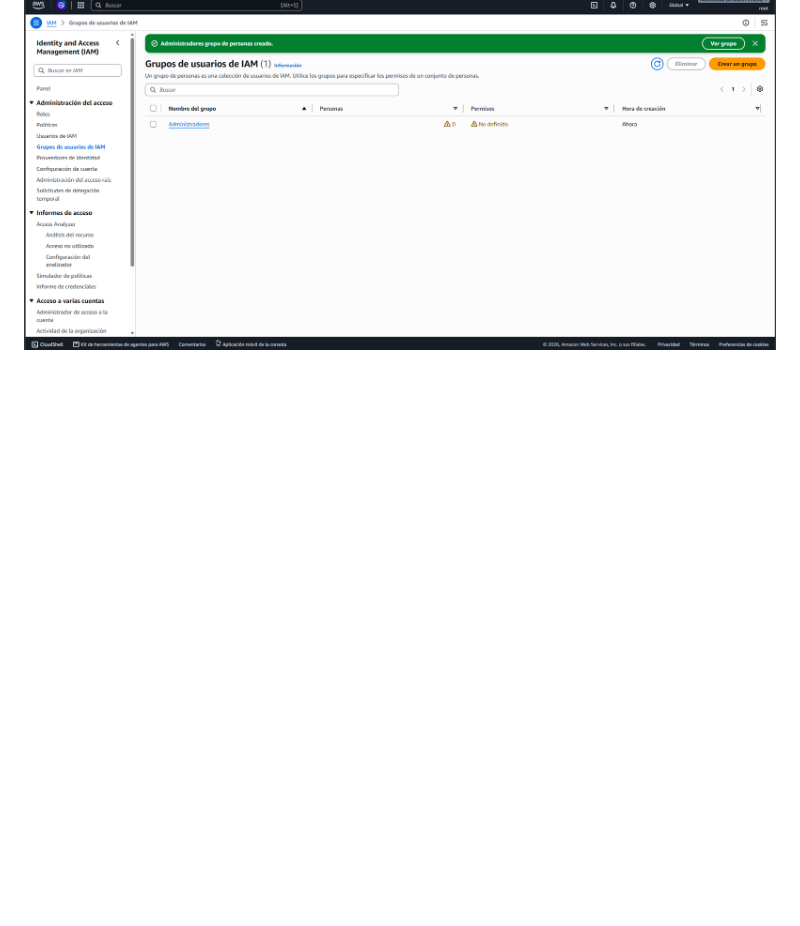
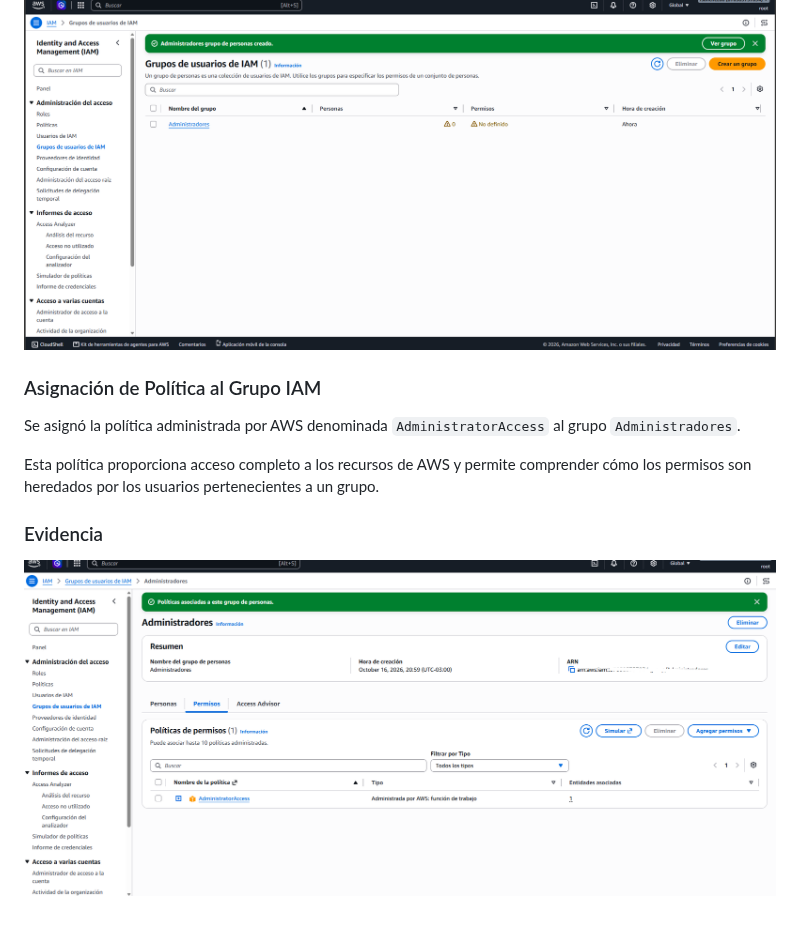
Before and after one commit to rtrk88/aws-practitioner-labs, a Markdown page: 01-IAM/README.md, the part around the change. GitHub-like rendering; pictures changed too: 01-IAM/screenshots/politica-grupo.png (added); blank space fills up the shorter version.

Commit message:
Agregar politica AdministratorAccess

```diff
--- a/01-IAM/README.md
+++ b/01-IAM/README.md
@@ -80,3 +80,15 @@ Inicialmente el grupo fue creado sin usuarios ni políticas asociadas para enten
 ### Evidencia
 
 ![Grupo Administradores](screenshots/grupo-administradores.png)
+
+### Asignación de Política al Grupo IAM
+
+Se asignó la política administrada por AWS denominada `AdministratorAccess`
+al grupo `Administradores`.
+
+Esta política proporciona acceso completo a los recursos de AWS y permite
+comprender cómo los permisos son heredados por los usuarios pertenecientes a un grupo.
+
+### Evidencia
+
+![Política Grupo](screenshots/politica-grupo.png)
```
